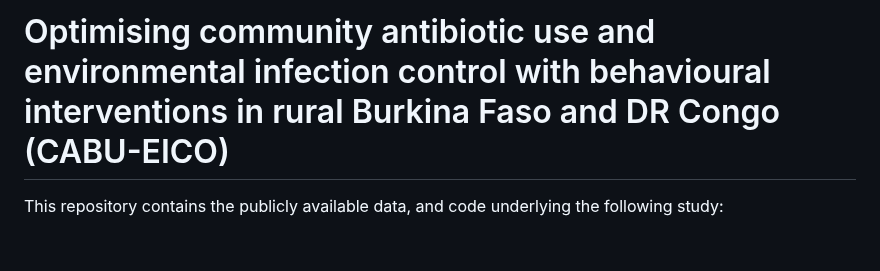
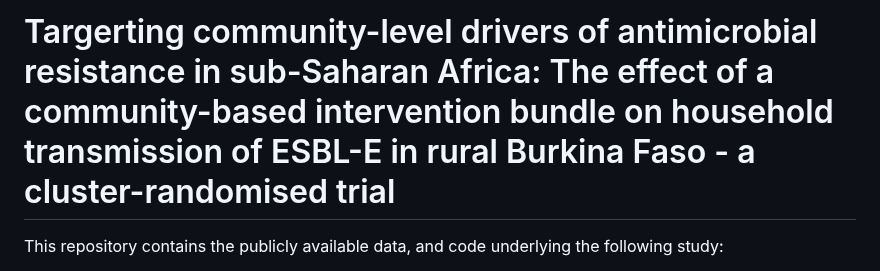
Before and after one commit to RaneemAizouk/CABU-EICO, a Markdown page: README.md, the part around the change. Rendered like a GitHub page; blank space fills up the shorter version.

```diff
--- a/README.md
+++ b/README.md
@@ -1,4 +1,4 @@
-# Optimising community antibiotic use and environmental infection control with behavioural interventions in rural Burkina Faso and DR Congo (CABU-EICO)
+# Targerting community-level drivers of antimicrobial resistance in sub-Saharan Africa: The effect of a community-based intervention bundle on household transmission of ESBL-E in rural Burkina Faso - a cluster-randomised trial
 This repository contains the publicly available data, and code underlying the following study:
 
 Aizouk R. et al., *Targerting community-level drivers of antimicrobial resistance in sub-Saharan Africa: The effect of a community-based intervention bundle on household transmission of ESBL-E in rural Burkina Faso - a cluster-randomised trial*. MedRxiv. doi: https://doi.org/10.64898/2025.12.15.25342269
```
